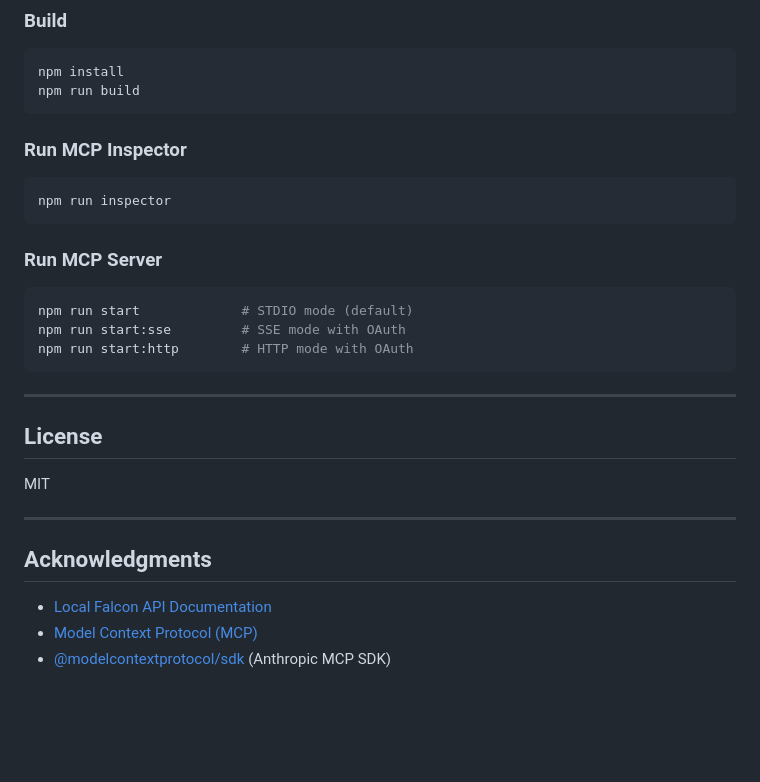
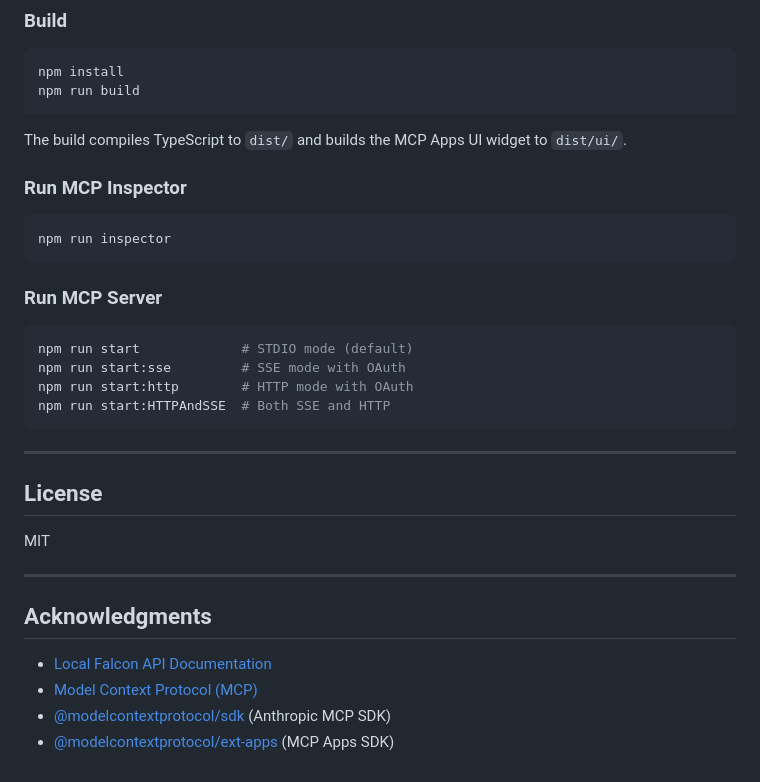
Before and after one commit to local-falcon/mcp, a Markdown page: README.md, the part around one of its changes. Rendered like a GitHub page; blank space fills up the shorter version.

````diff
--- a/README.md
+++ b/README.md
@@ -230,6 +270,8 @@ npm install
 npm run build
 ```
 
+The build compiles TypeScript to `dist/` and builds the MCP Apps UI widget to `dist/ui/`.
+
 ### Run MCP Inspector
 
 ```bash
@@ -242,6 +284,7 @@ npm run inspector
 npm run start             # STDIO mode (default)
 npm run start:sse         # SSE mode with OAuth
 npm run start:http        # HTTP mode with OAuth
+npm run start:HTTPAndSSE  # Both SSE and HTTP
 ```
 
 
@@ -258,3 +301,4 @@ MIT
 - [Local Falcon API Documentation](https://docs.localfalcon.com)
 - [Model Context Protocol (MCP)](https://github.com/modelcontextprotocol)
 - [@modelcontextprotocol/sdk](https://www.npmjs.com/package/@modelcontextprotocol/sdk) (Anthropic MCP SDK)
+- [@modelcontextprotocol/ext-apps](https://www.npmjs.com/package/@modelcontextprotocol/ext-apps) (MCP Apps SDK)
````
Also changed, not shown: other parts of README.md (+43 -3 lines).
